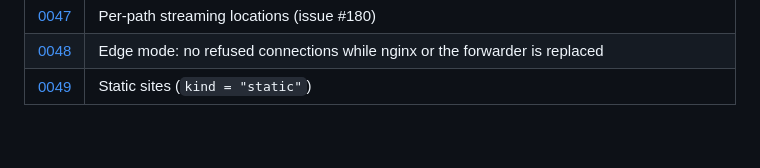
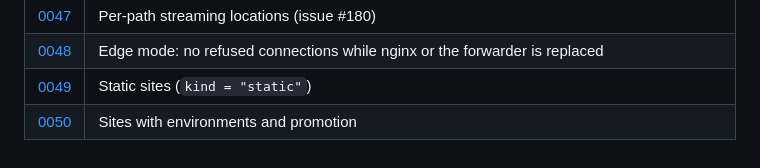
Before and after one commit to jpalczewski/weglarka, a Markdown page: docs/decisions/README.md, the part around the change. Drawn GitHub-style.

Commit message:
docs(decisions): reserve ADR 0050 for sites with environments
Refs #205

Co-Authored-By: Claude Opus 5.5 <noreply@anthropic.com>

```diff
--- a/docs/decisions/README.md
+++ b/docs/decisions/README.md
@@ -56,3 +56,4 @@ entries are numbered consecutively (`0001`, `0002`, …) and the skeleton is
 | [0047](0047-ingress-streaming-paths.md) | Per-path streaming locations (issue #180) |
 | [0048](0048-edge-recreate-gap.md) | Edge mode: no refused connections while nginx or the forwarder is replaced |
 | [0049](0049-static-sites.md) | Static sites (`kind = "static"`) |
+| [0050](0050-site-environments.md) | Sites with environments and promotion |
```
Also changed, not shown: docs/decisions/0050-site-environments.md (added, +43 -0 lines).
